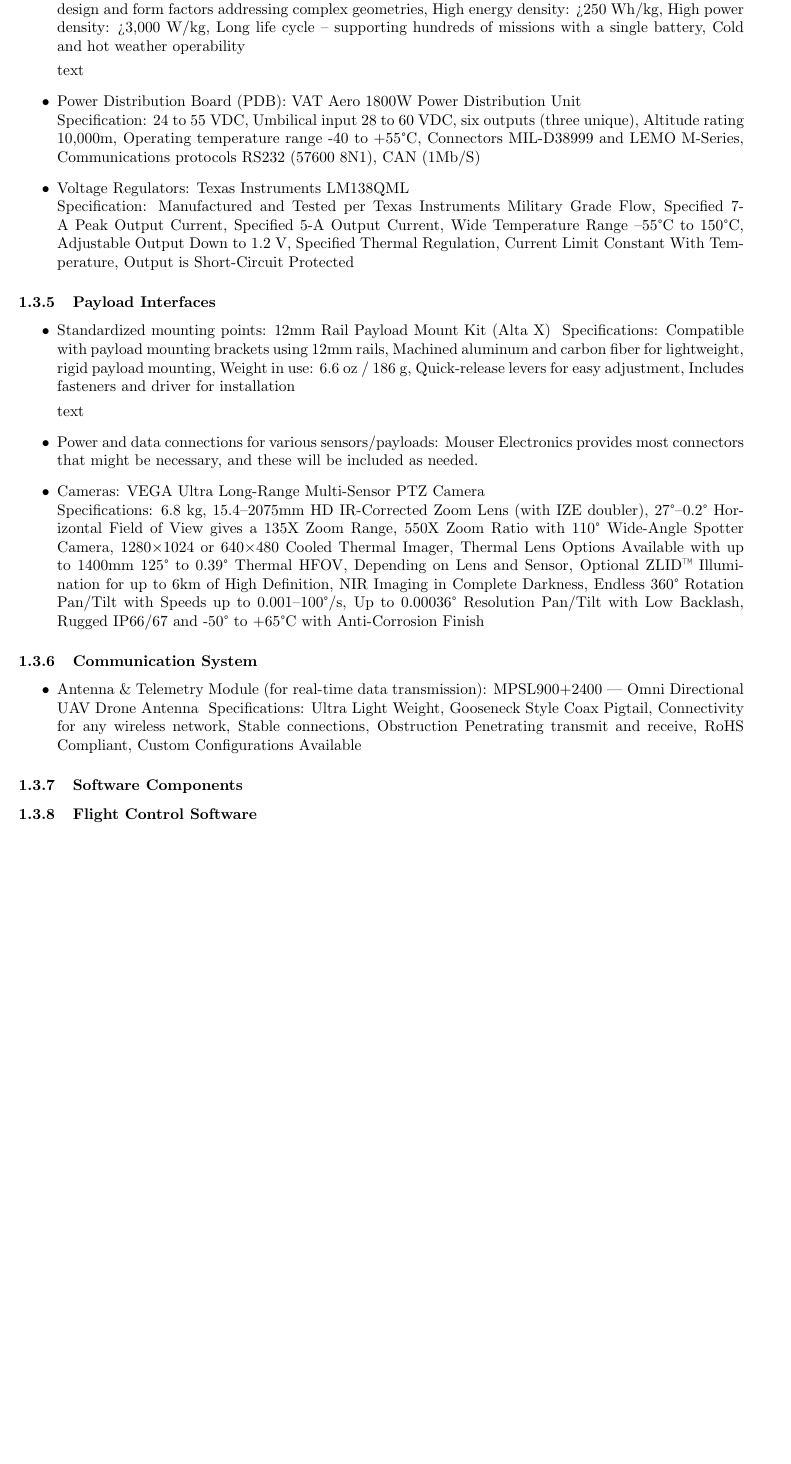
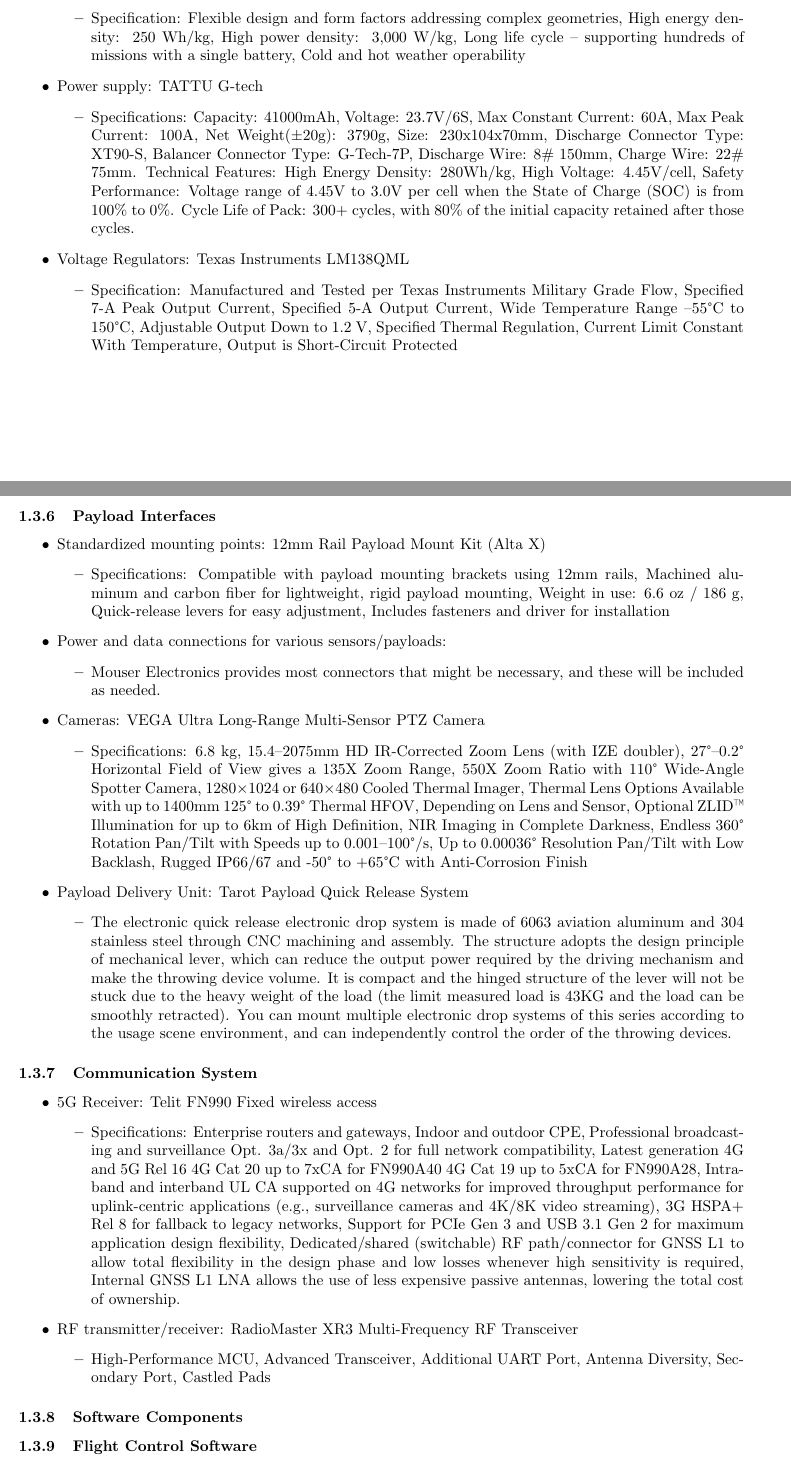
Before and after one commit to n1ck007/AeroTech-Drone-Project-Thorin, a LaTeX document (sys_desc.tex, which reads components/system_componants.tex): part of page 6 of 10 before the commit and two parts of pages 5 and 6 of 10 after it, the two joined at a grey line, cut so that both start at the same text, the shorter picture padded with empty space. Compiled offline with pdfLaTeX.

Commit message:
Updated system componants to include Obedah's suggested changes

```diff
--- a/components/system_componants.tex
+++ b/components/system_componants.tex
@@ -55,40 +64,48 @@
 
 \subsubsection{Power System}
 \begin{itemize}
-\item High-Capacity Battery (LiPo or similar):
-Back-up Batteries for MALE UAS \
-Specification: Flexible design and form factors addressing complex geometries, High energy density: >250 Wh/kg, High power density: >3,000 W/kg, Long life cycle – supporting hundreds of missions with a single battery, Cold and hot weather operability
-
-text
-\item Power Distribution Board (PDB):
-VAT Aero 1800W Power Distribution Unit \\
-Specification: 24 to 55 VDC, Umbilical input 28 to 60 VDC, six outputs (three unique),
-Altitude rating 10,000m, Operating temperature range -40 to +55°C, Connectors MIL-D38999 and LEMO M-Series, Communications protocols RS232 (57600 8N1), CAN (1Mb/S)
-
-\item Voltage Regulators:
-Texas Instruments LM138QML \\
-Specification: Manufactured and Tested per Texas Instruments
-Military Grade Flow, Specified 7-A Peak Output Current, Specified 5-A Output Current, Wide Temperature Range –55°C to 150°C, Adjustable Output Down to 1.2 V, Specified Thermal Regulation, Current Limit Constant With Temperature, Output is Short-Circuit Protected
+    \item High-Capacity Battery (LiPo or similar): Back-up Batteries for MALE UAS
+    \begin{itemize}
+        \item Specification: Flexible design and form factors addressing complex geometries, High energy density: \>250 Wh/kg, High power density: \>3,000 W/kg, Long life cycle – supporting hundreds of missions with a single battery, Cold and hot weather operability
+    \end{itemize}
+    \item Power supply: TATTU G-tech
+    \begin{itemize}
+        \item Specifications: Capacity: 41000mAh, Voltage: 23.7V/6S, Max Constant Current: 60A, Max Peak Current: 100A, Net Weight(±20g): 3790g, Size: 230x104x70mm, Discharge Connector Type: XT90-S, Balancer Connector Type: G-Tech-7P, Discharge Wire: 8\# 150mm, Charge Wire: 22\# 75mm. Technical Features: High Energy Density: 280Wh/kg, High Voltage: 4.45V/cell, Safety Performance: Voltage range of 4.45V to 3.0V per cell when the State of Charge (SOC) is from 100\% to 0\%. Cycle Life of Pack: 300+ cycles, with 80\% of the initial capacity retained after those cycles.
+    \end{itemize}
+    \item Voltage Regulators: Texas Instruments LM138QML
+    \begin{itemize}
+        \item Specification: Manufactured and Tested per Texas Instruments Military Grade Flow, Specified 7-A Peak Output Current, Specified 5-A Output Current, Wide Temperature Range –55°C to 150°C, Adjustable Output Down to 1.2 V, Specified Thermal Regulation, Current Limit Constant With Temperature, Output is Short-Circuit Protected
+    \end{itemize}
 \end{itemize}
 
 \subsubsection{Payload Interfaces}
 \begin{itemize}
-\item Standardized mounting points:
-12mm Rail Payload Mount Kit (Alta X) \
-Specifications: Compatible with payload mounting brackets using 12mm rails, Machined aluminum and carbon fiber for lightweight, rigid payload mounting, Weight in use: 6.6 oz / 186 g, Quick-release levers for easy adjustment, Includes fasteners and driver for installation
-
-text
-\item Power and data connections for various sensors/payloads:
-Mouser Electronics provides most connectors that might be necessary, and these will be included as needed.
-
-\item Cameras:
-VEGA Ultra Long-Range Multi-Sensor PTZ Camera \\
-Specifications: 6.8 kg, 15.4–2075mm HD IR-Corrected Zoom Lens (with IZE doubler), 27°–0.2° Horizontal Field of View gives a 135X Zoom Range, 550X Zoom Ratio with 110° Wide-Angle Spotter Camera, 1280×1024 or 640×480 Cooled Thermal Imager, Thermal Lens Options Available with up to 1400mm 125° to 0.39° Thermal HFOV, Depending on Lens and Sensor, Optional ZLID™ Illumination for up to 6km of High Definition, NIR Imaging in Complete Darkness, Endless 360° Rotation Pan/Tilt with Speeds up to 0.001–100°/s, Up to 0.00036° Resolution Pan/Tilt with Low Backlash, Rugged IP66/67 and -50° to +65°C with Anti-Corrosion Finish
+    \item Standardized mounting points: 12mm Rail Payload Mount Kit (Alta X)
+    \begin{itemize}
+        \item Specifications: Compatible with payload mounting brackets using 12mm rails, Machined aluminum and carbon fiber for lightweight, rigid payload mounting, Weight in use: 6.6 oz / 186 g, Quick-release levers for easy adjustment, Includes fasteners and driver for installation
+    \end{itemize}
+    \item Power and data connections for various sensors/payloads:
+    \begin{itemize}
+        \item Mouser Electronics provides most connectors that might be necessary, and these will be included as needed.
+    \end{itemize}
+    \item Cameras: VEGA Ultra Long-Range Multi-Sensor PTZ Camera
+    \begin{itemize}
+        \item Specifications: 6.8 kg, 15.4–2075mm HD IR-Corrected Zoom Lens (with IZE doubler), 27°–0.2° Horizontal Field of View gives a 135X Zoom Range, 550X Zoom Ratio with 110° Wide-Angle Spotter Camera, 1280×1024 or 640×480 Cooled Thermal Imager, Thermal Lens Options Available with up to 1400mm 125° to 0.39° Thermal HFOV, Depending on Lens and Sensor, Optional ZLID™ Illumination for up to 6km of High Definition, NIR Imaging in Complete Darkness, Endless 360° Rotation Pan/Tilt with Speeds up to 0.001–100°/s, Up to 0.00036° Resolution Pan/Tilt with Low Backlash, Rugged IP66/67 and -50° to +65°C with Anti-Corrosion Finish
+    \end{itemize}
+     \item Payload Delivery Unit: Tarot Payload Quick Release System
+    \begin{itemize}
+        \item The electronic quick release electronic drop system is made of 6063 aviation aluminum and 304 stainless steel through CNC machining and assembly. The structure adopts the design principle of mechanical lever, which can reduce the output power required by the driving mechanism and make the throwing device volume. It is compact and the hinged structure of the lever will not be stuck due to the heavy weight of the load (the limit measured load is 43KG and the load can be smoothly retracted). You can mount multiple electronic drop systems of this series according to the usage scene environment, and can independently control the order of the throwing devices.
+    \end{itemize}
 \end{itemize}
 
 \subsubsection{Communication System}
 \begin{itemize}
-\item Antenna \& Telemetry Module (for real-time data transmission):
-MPSL900+2400 | Omni Directional UAV Drone Antenna \
-Specifications: Ultra Light Weight, Gooseneck Style Coax Pigtail, Connectivity for any wireless network, Stable connections, Obstruction Penetrating transmit and receive, RoHS Compliant, Custom Configurations Available
+    \item 5G Receiver: Telit FN990 Fixed wireless access
+    \begin{itemize}
+        \item Specifications: Enterprise routers and gateways, Indoor and outdoor CPE, Professional broadcasting and surveillance Opt. 3a/3x and Opt. 2 for full network compatibility, Latest generation 4G and 5G Rel 16 4G Cat 20 up to 7xCA for FN990A40 4G Cat 19 up to 5xCA for FN990A28, Intraband and interband UL CA supported on 4G networks for improved throughput performance for uplink-centric applications (e.g., surveillance cameras and 4K/8K video streaming), 3G HSPA+ Rel 8 for fallback to legacy networks, Support for PCIe Gen 3 and USB 3.1 Gen 2 for maximum application design flexibility, Dedicated/shared (switchable) RF path/connector for GNSS L1 to allow total flexibility in the design phase and low losses whenever high sensitivity is required, Internal GNSS L1 LNA allows the use of less expensive passive antennas, lowering the total cost of ownership.
+    \end{itemize}
+    \item RF transmitter/receiver: RadioMaster XR3 Multi-Frequency RF Transceiver
+    \begin{itemize}
+        \item High-Performance MCU, Advanced Transceiver, Additional UART Port, Antenna Diversity, Secondary Port, Castled Pads
+    \end{itemize}
 \end{itemize}
```
Also changed, not shown: sys_desc.tex (+4 -4 lines), components/system_componants.tex (93 more changed lines).
